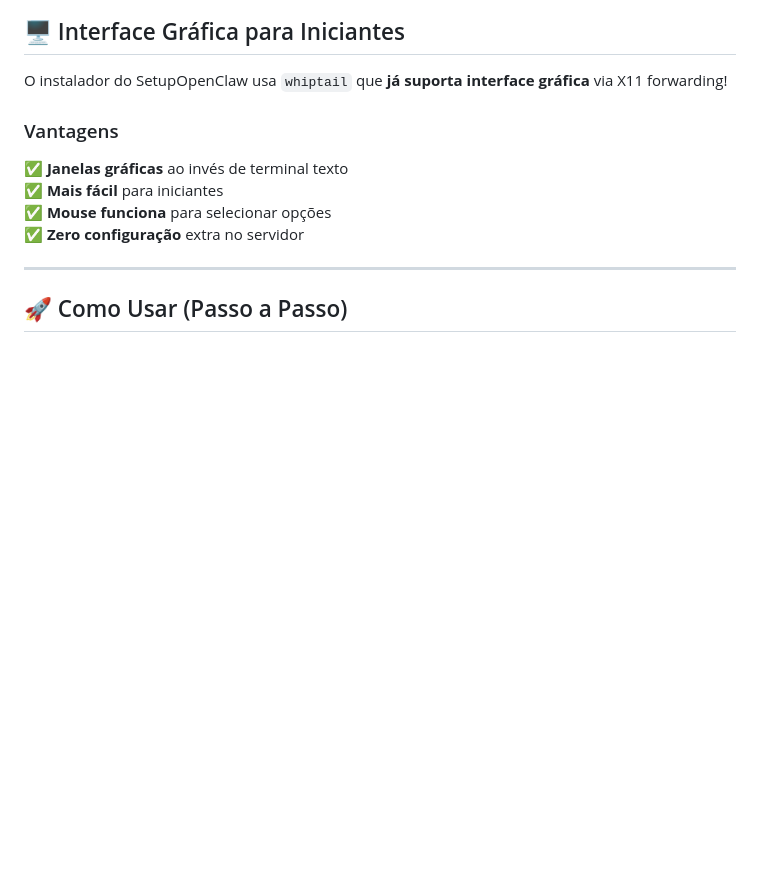
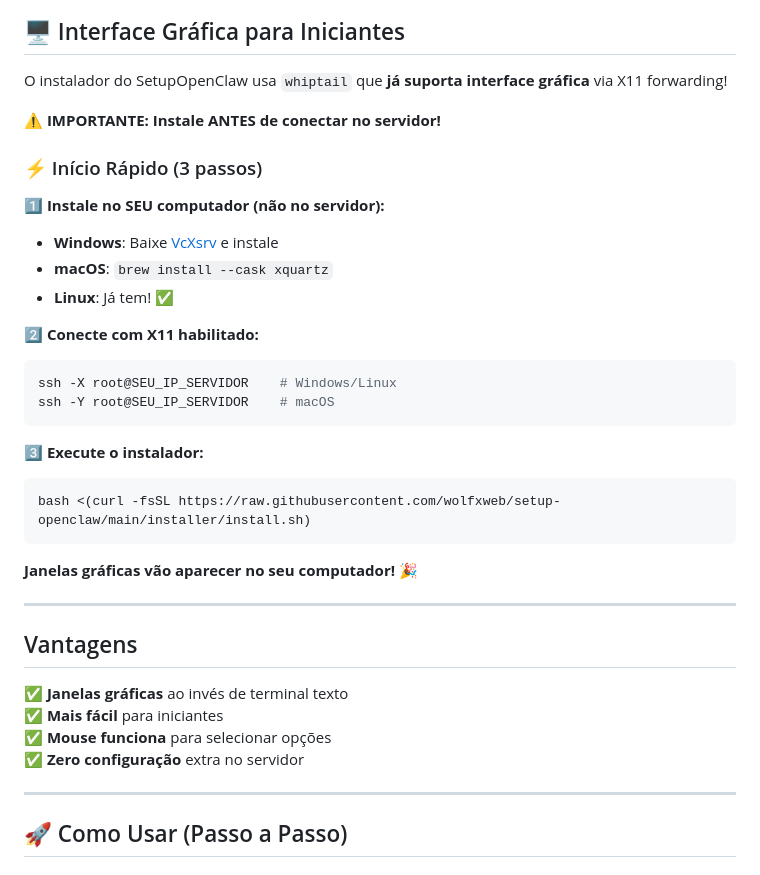
Before and after one commit to wolfxweb/setup-openclaw, a Markdown page: X11_GUI_INSTALL.md, the part around the change. Rendered like a GitHub page; blank space fills up the shorter version.

````diff
--- a/X11_GUI_INSTALL.md
+++ b/X11_GUI_INSTALL.md
@@ -4,7 +4,31 @@
 
 O instalador do SetupOpenClaw usa `whiptail` que **já suporta interface gráfica** via X11 forwarding!
 
-### Vantagens
+⚠️ **IMPORTANTE: Instale ANTES de conectar no servidor!**
+
+### ⚡ Início Rápido (3 passos)
+
+**1️⃣ Instale no SEU computador (não no servidor):**
+- **Windows**: Baixe [VcXsrv](https://sourceforge.net/projects/vcxsrv/) e instale
+- **macOS**: `brew install --cask xquartz`
+- **Linux**: Já tem! ✅
+
+**2️⃣ Conecte com X11 habilitado:**
+```bash
+ssh -X root@SEU_IP_SERVIDOR    # Windows/Linux
+ssh -Y root@SEU_IP_SERVIDOR    # macOS
+```
+
+**3️⃣ Execute o instalador:**
+```bash
+bash <(curl -fsSL https://raw.githubusercontent.com/wolfxweb/setup-openclaw/main/installer/install.sh)
+```
+
+**Janelas gráficas vão aparecer no seu computador!** 🎉
+
+---
+
+## Vantagens
 
 ✅ **Janelas gráficas** ao invés de terminal texto
 ✅ **Mais fácil** para iniciantes
````
Also changed, not shown: README.md (+29 -2 lines).
